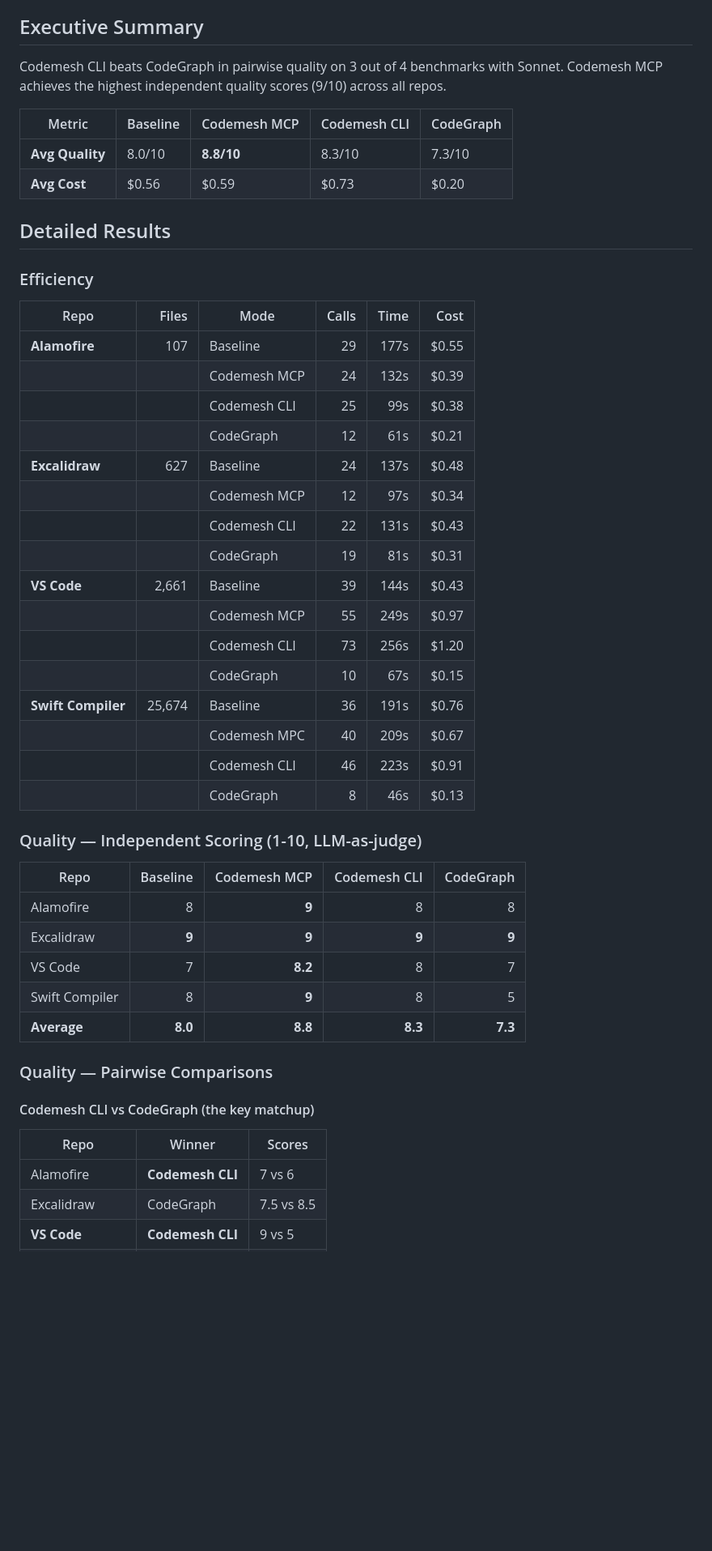
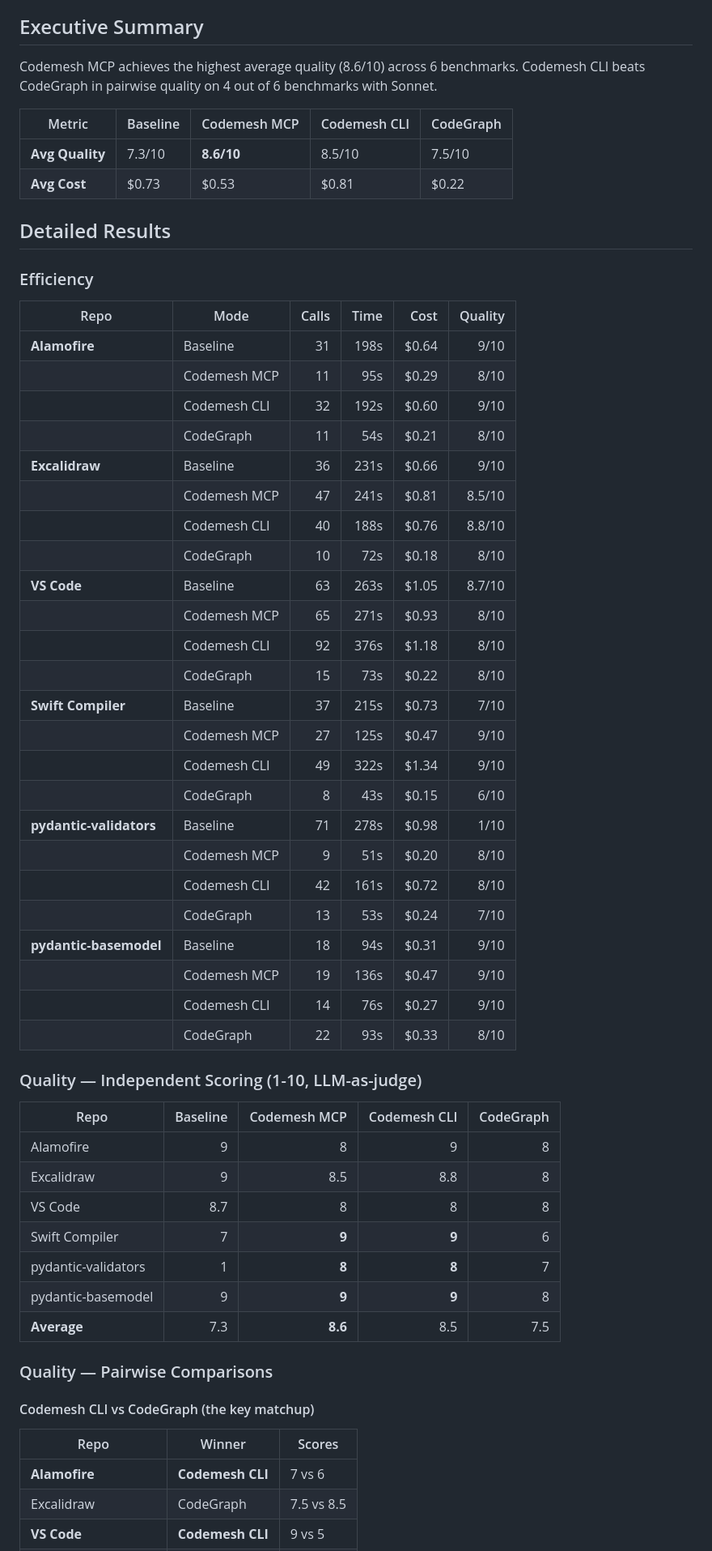
Before and after one commit to pyalwin/codemesh, a Markdown page: docs/benchmark-results.md, the part around one of its changes. Shown at 81% size. Drawn GitHub-style; blank space fills up the shorter version.

```diff
--- a/docs/benchmark-results.md
+++ b/docs/benchmark-results.md
@@ -7,45 +7,55 @@
 
 ## Executive Summary
 
-Codemesh CLI beats CodeGraph in pairwise quality on 3 out of 4 benchmarks with Sonnet. Codemesh MCP achieves the highest independent quality scores (9/10) across all repos.
+Codemesh MCP achieves the highest average quality (8.6/10) across 6 benchmarks. Codemesh CLI beats CodeGraph in pairwise quality on 4 out of 6 benchmarks with Sonnet.
 
 | Metric | Baseline | Codemesh MCP | Codemesh CLI | CodeGraph |
 |---|---|---|---|---|
-| **Avg Quality** | 8.0/10 | **8.8/10** | 8.3/10 | 7.3/10 |
-| **Avg Cost** | $0.56 | $0.59 | $0.73 | $0.20 |
+| **Avg Quality** | 7.3/10 | **8.6/10** | 8.5/10 | 7.5/10 |
+| **Avg Cost** | $0.73 | $0.53 | $0.81 | $0.22 |
 
 ## Detailed Results
 
 ### Efficiency
 
-| Repo | Files | Mode | Calls | Time | Cost |
-|---|---:|---|---:|---:|---:|
-| **Alamofire** | 107 | Baseline | 29 | 177s | $0.55 |
-| | | Codemesh MCP | 24 | 132s | $0.39 |
-| | | Codemesh CLI | 25 | 99s | $0.38 |
-| | | CodeGraph | 12 | 61s | $0.21 |
-| **Excalidraw** | 627 | Baseline | 24 | 137s | $0.48 |
-| | | Codemesh MCP | 12 | 97s | $0.34 |
-| | | Codemesh CLI | 22 | 131s | $0.43 |
-| | | CodeGraph | 19 | 81s | $0.31 |
-| **VS Code** | 2,661 | Baseline | 39 | 144s | $0.43 |
-| | | Codemesh MCP | 55 | 249s | $0.97 |
-| | | Codemesh CLI | 73 | 256s | $1.20 |
-| | | CodeGraph | 10 | 67s | $0.15 |
-| **Swift Compiler** | 25,674 | Baseline | 36 | 191s | $0.76 |
-| | | Codemesh MPC | 40 | 209s | $0.67 |
-| | | Codemesh CLI | 46 | 223s | $0.91 |
-| | | CodeGraph | 8 | 46s | $0.13 |
+| Repo | Mode | Calls | Time | Cost | Quality |
+|---|---|---:|---:|---:|---:|
+| **Alamofire** | Baseline | 31 | 198s | $0.64 | 9/10 |
+| | Codemesh MCP | 11 | 95s | $0.29 | 8/10 |
+| | Codemesh CLI | 32 | 192s | $0.60 | 9/10 |
+| | CodeGraph | 11 | 54s | $0.21 | 8/10 |
+| **Excalidraw** | Baseline | 36 | 231s | $0.66 | 9/10 |
+| | Codemesh MCP | 47 | 241s | $0.81 | 8.5/10 |
+| | Codemesh CLI | 40 | 188s | $0.76 | 8.8/10 |
+| | CodeGraph | 10 | 72s | $0.18 | 8/10 |
+| **VS Code** | Baseline | 63 | 263s | $1.05 | 8.7/10 |
+| | Codemesh MCP | 65 | 271s | $0.93 | 8/10 |
+| | Codemesh CLI | 92 | 376s | $1.18 | 8/10 |
+| | CodeGraph | 15 | 73s | $0.22 | 8/10 |
+| **Swift Compiler** | Baseline | 37 | 215s | $0.73 | 7/10 |
+| | Codemesh MCP | 27 | 125s | $0.47 | 9/10 |
+| | Codemesh CLI | 49 | 322s | $1.34 | 9/10 |
+| | CodeGraph | 8 | 43s | $0.15 | 6/10 |
+| **pydantic-validators** | Baseline | 71 | 278s | $0.98 | 1/10 |
+| | Codemesh MCP | 9 | 51s | $0.20 | 8/10 |
+| | Codemesh CLI | 42 | 161s | $0.72 | 8/10 |
+| | CodeGraph | 13 | 53s | $0.24 | 7/10 |
+| **pydantic-basemodel** | Baseline | 18 | 94s | $0.31 | 9/10 |
+| | Codemesh MCP | 19 | 136s | $0.47 | 9/10 |
+| | Codemesh CLI | 14 | 76s | $0.27 | 9/10 |
+| | CodeGraph | 22 | 93s | $0.33 | 8/10 |
 
 ### Quality — Independent Scoring (1-10, LLM-as-judge)
 
 | Repo | Baseline | Codemesh MCP | Codemesh CLI | CodeGraph |
 |---|---:|---:|---:|---:|
-| Alamofire | 8 | **9** | 8 | 8 |
-| Excalidraw | **9** | **9** | **9** | **9** |
-| VS Code | 7 | **8.2** | 8 | 7 |
-| Swift Compiler | 8 | **9** | 8 | 5 |
-| **Average** | **8.0** | **8.8** | **8.3** | **7.3** |
+| Alamofire | 9 | 8 | 9 | 8 |
+| Excalidraw | 9 | 8.5 | 8.8 | 8 |
+| VS Code | 8.7 | 8 | 8 | 8 |
+| Swift Compiler | 7 | **9** | **9** | 6 |
+| pydantic-validators | 1 | **8** | **8** | 7 |
+| pydantic-basemodel | 9 | **9** | **9** | 8 |
+| **Average** | 7.3 | **8.6** | 8.5 | 7.5 |
 
 ### Quality — Pairwise Comparisons
 
@@ -53,7 +63,7 @@ Codemesh CLI beats CodeGraph in pairwise quality on 3 out of 4 benchmarks with S
 
 | Repo | Winner | Scores |
 |---|---|---|
-| Alamofire | **Codemesh CLI** | 7 vs 6 |
+| **Alamofire** | **Codemesh CLI** | 7 vs 6 |
 | Excalidraw | CodeGraph | 7.5 vs 8.5 |
 | **VS Code** | **Codemesh CLI** | 9 vs 5 |
 | **Swift Compiler** | **Codemesh CLI** | 9 vs 5 |
```
Also changed, not shown: other parts of docs/benchmark-results.md (+28 -40 lines), README.md (+16 -14 lines).
